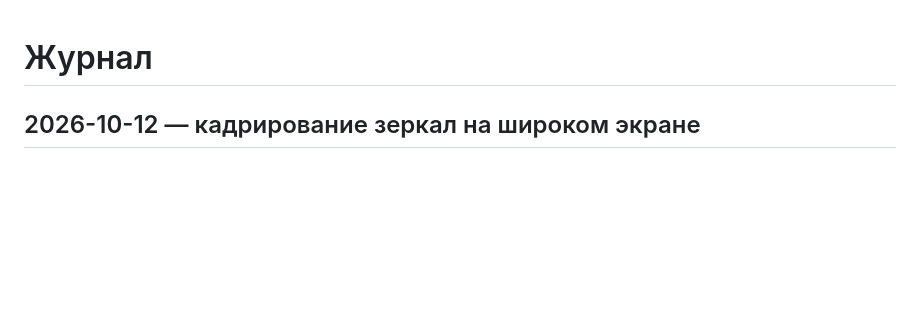
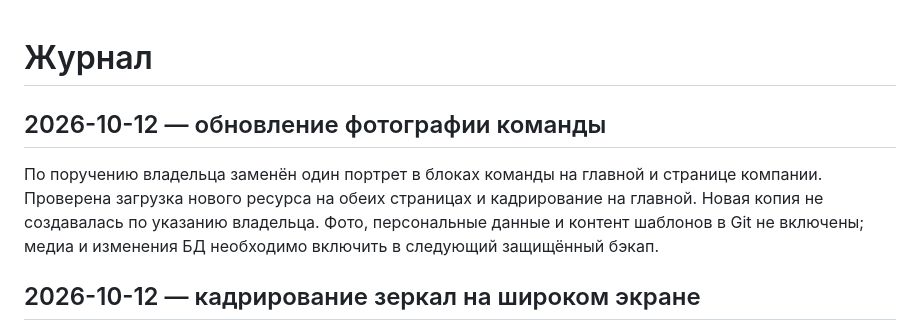
Before and after one commit to alfaglassmchatgpt-afk/agm-site, a Markdown page: docs/CHANGELOG.md, the part around the change. Rendered like a GitHub page; blank space fills up the shorter version.

```diff
--- a/docs/CHANGELOG.md
+++ b/docs/CHANGELOG.md
@@ -1,4 +1,8 @@
 # Журнал
+
+## 2026-10-12 — обновление фотографии команды
+
+По поручению владельца заменён один портрет в блоках команды на главной и странице компании. Проверена загрузка нового ресурса на обеих страницах и кадрирование на главной. Новая копия не создавалась по указанию владельца. Фото, персональные данные и контент шаблонов в Git не включены; медиа и изменения БД необходимо включить в следующий защищённый бэкап.
 
 ## 2026-10-12 — кадрирование зеркал на широком экране
 
```
Also changed, not shown: docs/STATUS.md (+4 -0 lines).
